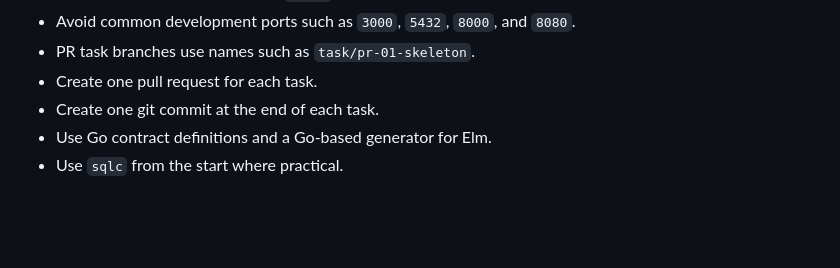
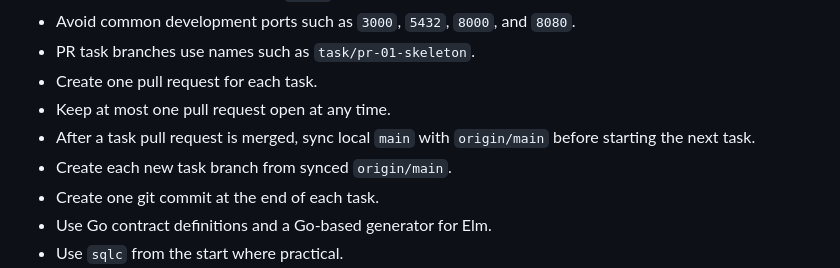
Before and after one commit to e6qu/sharecrop, a Markdown page: PLAN.md, the part around the change. Rendered like a GitHub page; blank space fills up the shorter version.

```diff
--- a/PLAN.md
+++ b/PLAN.md
@@ -1251,6 +1251,9 @@ Package intent:
 - Avoid common development ports such as `3000`, `5432`, `8000`, and `8080`.
 - PR task branches use names such as `task/pr-01-skeleton`.
 - Create one pull request for each task.
+- Keep at most one pull request open at any time.
+- After a task pull request is merged, sync local `main` with `origin/main` before starting the next task.
+- Create each new task branch from synced `origin/main`.
 - Create one git commit at the end of each task.
 - Use Go contract definitions and a Go-based generator for Elm.
 - Use `sqlc` from the start where practical.
```
Also changed, not shown: AGENTS.md (+5 -0 lines), WHAT_WE_DID.md (+4 -0 lines).
